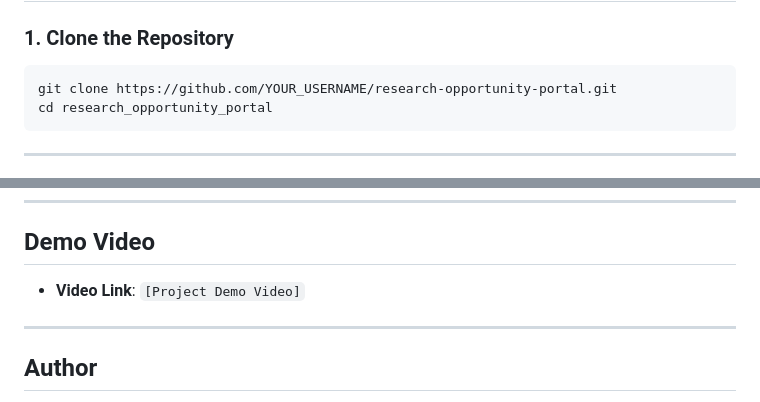
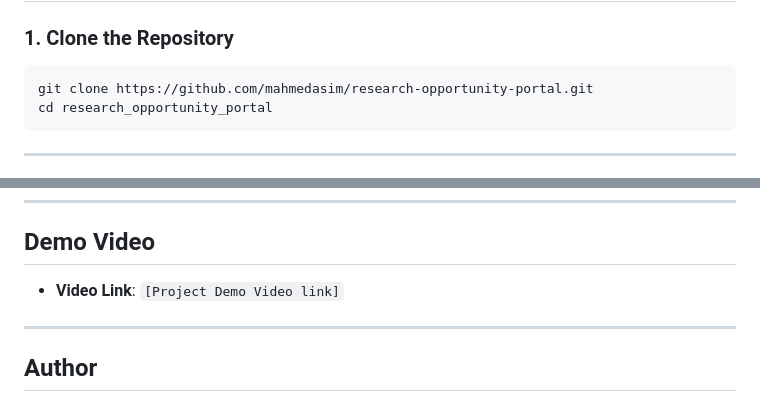
Before and after one commit to mahmedasim/research_opportunity_portal, a Markdown page: README.md, 2 parts joined by grey strips. Rendered like a GitHub page.

Commit message:
Updated repository clone link and demo video text

````diff
--- a/README.md
+++ b/README.md
@@ -101,7 +101,7 @@ Before running the application on an Ubuntu Linux system, ensure the following a
 
 ### 1. Clone the Repository
 ```bash
-git clone https://github.com/YOUR_USERNAME/research-opportunity-portal.git
+git clone https://github.com/mahmedasim/research-opportunity-portal.git
 cd research_opportunity_portal
 ```
 
@@ -429,7 +429,7 @@ An automated Postman collection covering all CRUD and edge cases is included at
 ---
 
 ## Demo Video
-- **Video Link**: `[Project Demo Video]`
+- **Video Link**: `[Project Demo Video link]`
 
 ---
 
````
